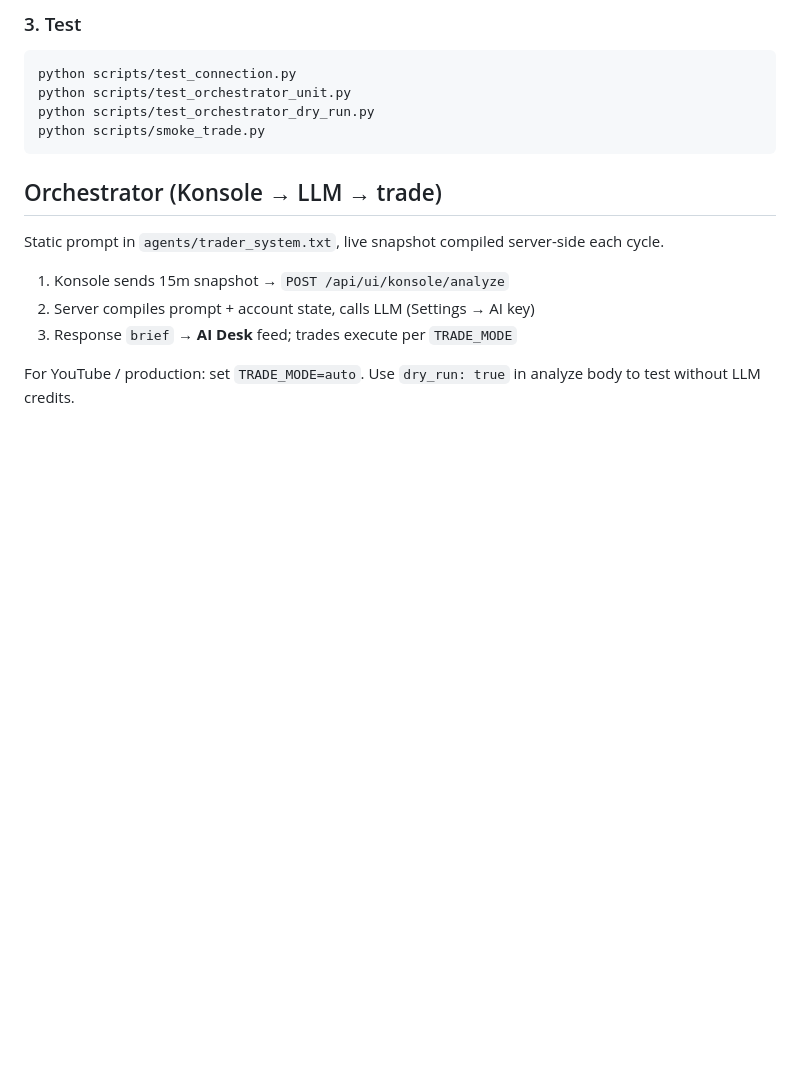
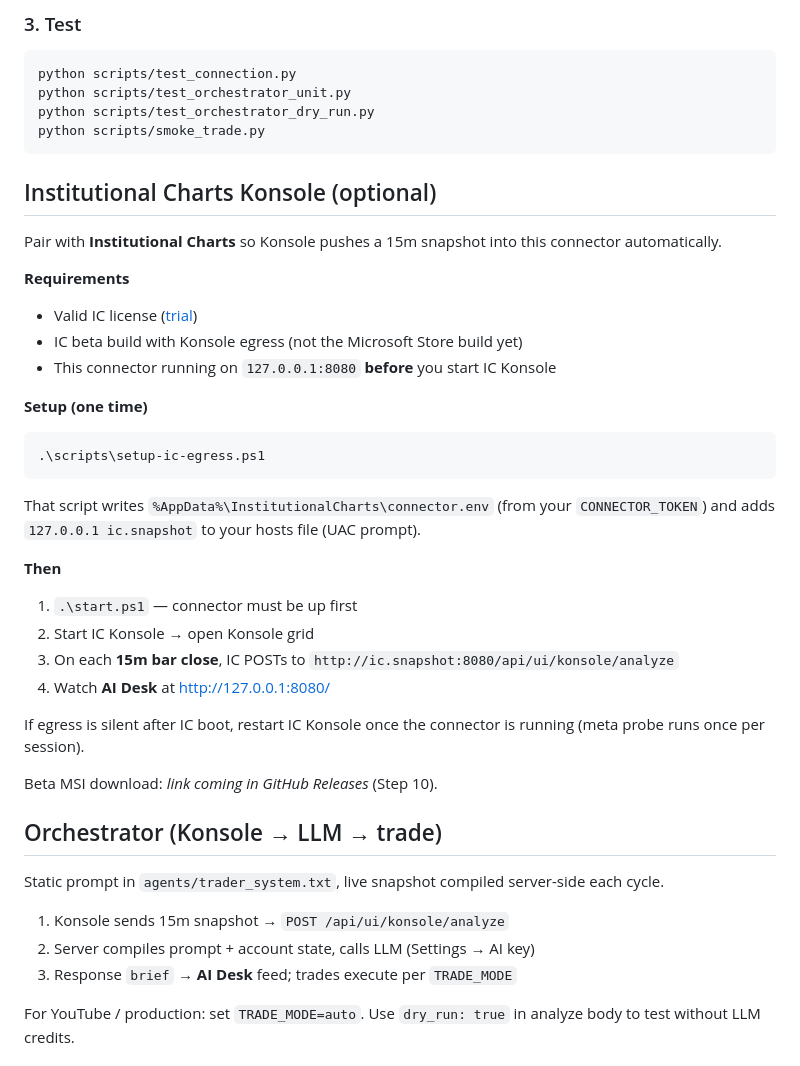
Before and after one commit to misterbalmer/ic-ai-connector, a Markdown page: README.md, the part around the change. Drawn GitHub-style; blank space fills up the shorter version.

Commit message:
docs: IC Konsole egress setup

````diff
--- a/README.md
+++ b/README.md
@@ -38,6 +38,35 @@ python scripts/test_orchestrator_unit.py
 python scripts/test_orchestrator_dry_run.py
 python scripts/smoke_trade.py
 ```
+
+## Institutional Charts Konsole (optional)
+
+Pair with **Institutional Charts** so Konsole pushes a 15m snapshot into this connector automatically.
+
+**Requirements**
+
+- Valid IC license ([trial](https://institutionalcharts.com/trial/))
+- IC beta build with Konsole egress (not the Microsoft Store build yet)
+- This connector running on `127.0.0.1:8080` **before** you start IC Konsole
+
+**Setup (one time)**
+
+```powershell
+.\scripts\setup-ic-egress.ps1
+```
+
+That script writes `%AppData%\InstitutionalCharts\connector.env` (from your `CONNECTOR_TOKEN`) and adds `127.0.0.1 ic.snapshot` to your hosts file (UAC prompt).
+
+**Then**
+
+1. `.\start.ps1` — connector must be up first
+2. Start IC Konsole → open Konsole grid
+3. On each **15m bar close**, IC POSTs to `http://ic.snapshot:8080/api/ui/konsole/analyze`
+4. Watch **AI Desk** at [http://127.0.0.1:8080/](http://127.0.0.1:8080/)
+
+If egress is silent after IC boot, restart IC Konsole once the connector is running (meta probe runs once per session).
+
+Beta MSI download: *link coming in GitHub Releases* (Step 10).
 
 ## Orchestrator (Konsole → LLM → trade)
 
````
